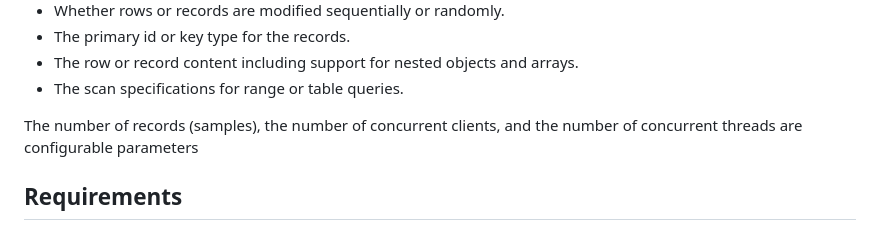
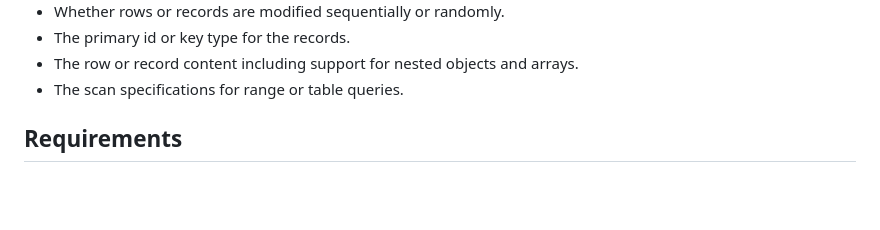
Before and after one commit to surrealdb/crud-bench, a Markdown page: README.md, the part around the change. GitHub-like rendering; blank space fills up the shorter version.

Commit message:
Remove old text

```diff
--- a/README.md
+++ b/README.md
@@ -39,9 +39,6 @@ With crud-bench almost all aspects of the benchmark engine are configurable:
 - The primary id or key type for the records.
 - The row or record content including support for nested objects and arrays.
 - The scan specifications for range or table queries.
-
-The number of records (samples), the number of concurrent clients, and the number of concurrent threads are configurable
-parameters
 
 ## Requirements
 
```
